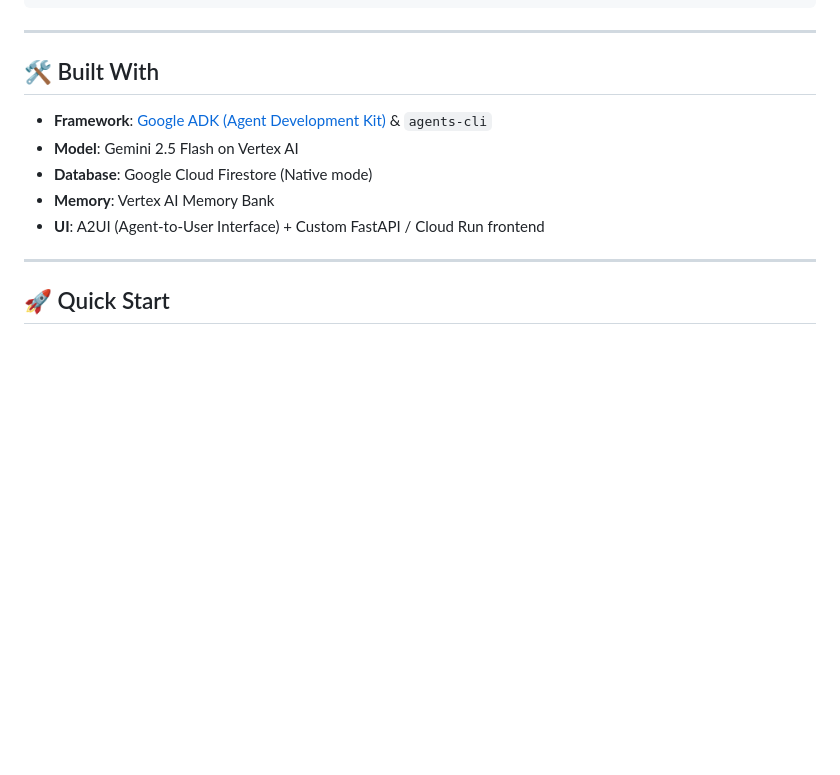
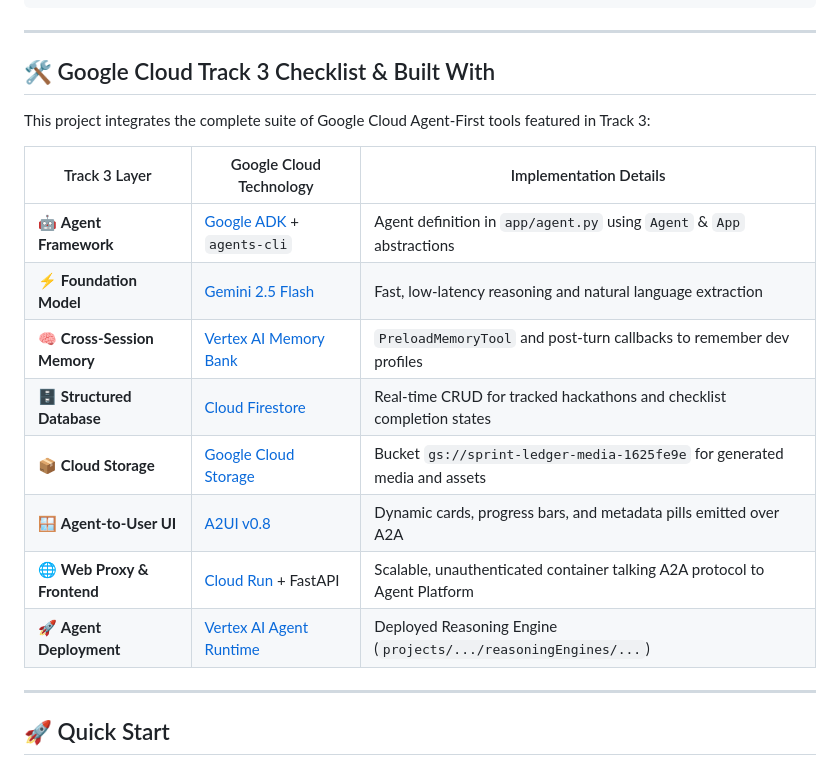
Before and after one commit to earlgreyhot1701D/buildwithgemini-sprint-ledger, a Markdown page: sprint-ledger/README.md, the part around one of its changes. Drawn GitHub-style; blank space fills up the shorter version.

Commit message:
docs: complete hackathon README overhaul with live URL, problem/solution, and Google Cloud checklist

```diff
--- a/sprint-ledger/README.md
+++ b/sprint-ledger/README.md
@@ -99,13 +128,20 @@ sprint-ledger/
 
 ---
 
-## 🛠️ Built With
+## 🛠️ Google Cloud Track 3 Checklist & Built With
 
-- **Framework**: [Google ADK (Agent Development Kit)](https://google.github.io/adk-docs/) & `agents-cli`
-- **Model**: Gemini 2.5 Flash on Vertex AI
-- **Database**: Google Cloud Firestore (Native mode)
-- **Memory**: Vertex AI Memory Bank
-- **UI**: A2UI (Agent-to-User Interface) + Custom FastAPI / Cloud Run frontend
+This project integrates the complete suite of Google Cloud Agent-First tools featured in Track 3:
+
+| Track 3 Layer | Google Cloud Technology | Implementation Details |
+|---|---|---|
+| 🤖 **Agent Framework** | [Google ADK](https://google.github.io/adk-docs/) + `agents-cli` | Agent definition in `app/agent.py` using `Agent` & `App` abstractions |
+| ⚡ **Foundation Model** | [Gemini 2.5 Flash](https://cloud.google.com/vertex-ai/docs/generative-ai/model-reference/gemini) | Fast, low-latency reasoning and natural language extraction |
+| 🧠 **Cross-Session Memory** | [Vertex AI Memory Bank](https://docs.cloud.google.com/gemini-enterprise-agent-platform/scale/memory-bank) | `PreloadMemoryTool` and post-turn callbacks to remember dev profiles |
+| 🗄️ **Structured Database** | [Cloud Firestore](https://cloud.google.com/firestore) | Real-time CRUD for tracked hackathons and checklist completion states |
+| 📦 **Cloud Storage** | [Google Cloud Storage](https://cloud.google.com/storage) | Bucket `gs://sprint-ledger-media-1625fe9e` for generated media and assets |
+| 🪟 **Agent-to-User UI** | [A2UI v0.8](https://a2ui.org) | Dynamic cards, progress bars, and metadata pills emitted over A2A |
+| 🌐 **Web Proxy & Frontend** | [Cloud Run](https://cloud.google.com/run) + FastAPI | Scalable, unauthenticated container talking A2A protocol to Agent Platform |
+| 🚀 **Agent Deployment** | [Vertex AI Agent Runtime](https://cloud.google.com/vertex-ai) | Deployed Reasoning Engine (`projects/.../reasoningEngines/...`) |
 
 ---
 
```
Also changed, not shown: other parts of sprint-ledger/README.md (+31 -2 lines).
